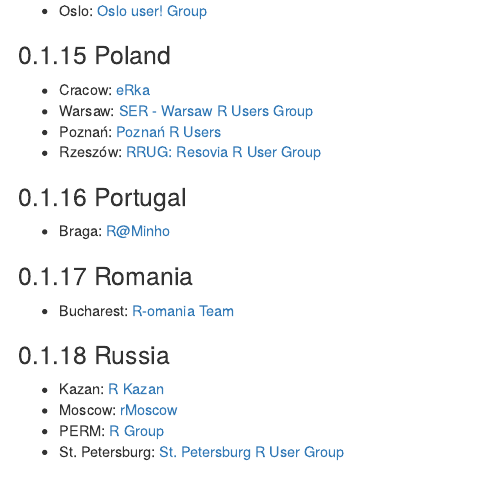
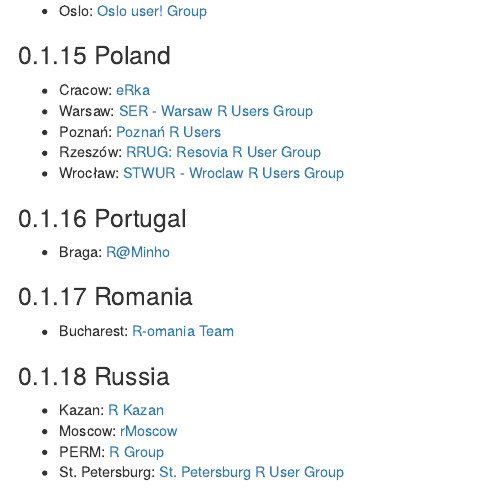
Before and after one commit to jumpingrivers/meetingsR, an R Markdown document (02_useR_groups_europe.Rmd): the page in a window 1100 px wide, from 1700 px down. Rendered offline with R 4.5, knitr and Pandoc, with nearby package versions; drawn as R Markdown's standard HTML page in place of the format the file asks for.

Commit message:
Added R User Group in Wrocław (Poland)

```diff
--- a/02_useR_groups_europe.Rmd
+++ b/02_useR_groups_europe.Rmd
@@ -91,6 +91,7 @@
   * Warsaw: [SER - Warsaw R Users Group](https://www.meetup.com/Spotkania-Entuzjastow-R-Warsaw-R-Users-Group-Meetup/)
   * Poznań: [Poznań R Users](https://www.meetup.com/Poznan-R-User-Group-PAZUR/)
   * Rzeszów: [RRUG: Resovia R User Group](http://www.wais.kamil.rzeszow.pl/rusergroup-rzeszow/)
+  * Wrocław: [STWUR - Wroclaw R Users Group](https://www.meetup.com/Wroclaw-R-Users-Group/)
 
 ### Portugal
 
```
